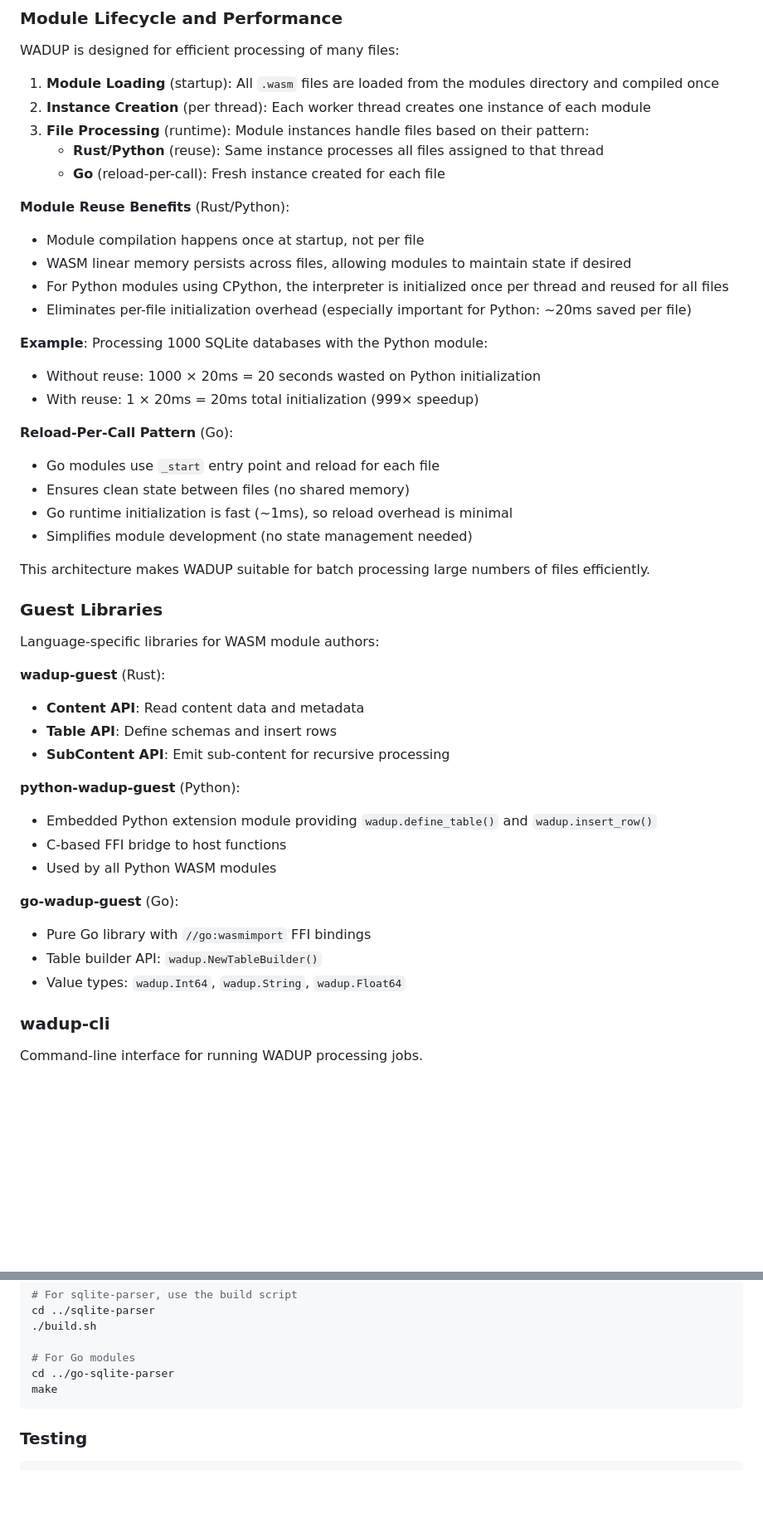
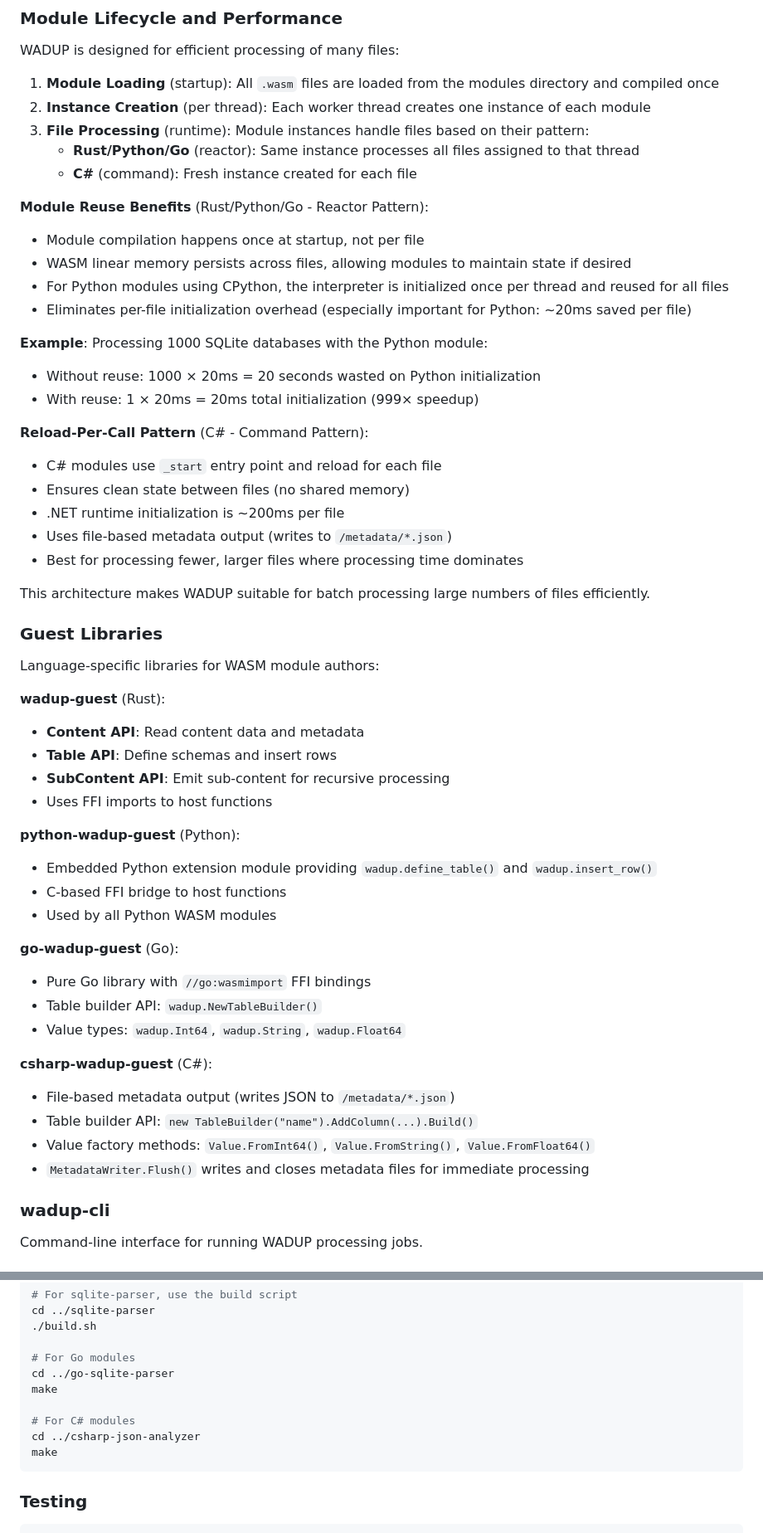
Before and after one commit to tordynnar/wadup2, a Markdown page: README.md, 2 parts joined by grey strips. Shown at 83% size. Drawn GitHub-style; blank space fills up the shorter version.

````diff
--- a/README.md
+++ b/README.md
@@ -173,10 +225,10 @@ WADUP is designed for efficient processing of many files:
 1. **Module Loading** (startup): All `.wasm` files are loaded from the modules directory and compiled once
 2. **Instance Creation** (per thread): Each worker thread creates one instance of each module
 3. **File Processing** (runtime): Module instances handle files based on their pattern:
-   - **Rust/Python** (reuse): Same instance processes all files assigned to that thread
-   - **Go** (reload-per-call): Fresh instance created for each file
+   - **Rust/Python/Go** (reactor): Same instance processes all files assigned to that thread
+   - **C#** (command): Fresh instance created for each file
 
-**Module Reuse Benefits** (Rust/Python):
+**Module Reuse Benefits** (Rust/Python/Go - Reactor Pattern):
 - Module compilation happens once at startup, not per file
 - WASM linear memory persists across files, allowing modules to maintain state if desired
 - For Python modules using CPython, the interpreter is initialized once per thread and reused for all files
@@ -186,11 +238,12 @@ WADUP is designed for efficient processing of many files:
 - Without reuse: 1000 × 20ms = 20 seconds wasted on Python initialization
 - With reuse: 1 × 20ms = 20ms total initialization (999× speedup)
 
-**Reload-Per-Call Pattern** (Go):
-- Go modules use `_start` entry point and reload for each file
+**Reload-Per-Call Pattern** (C# - Command Pattern):
+- C# modules use `_start` entry point and reload for each file
 - Ensures clean state between files (no shared memory)
-- Go runtime initialization is fast (~1ms), so reload overhead is minimal
-- Simplifies module development (no state management needed)
+- .NET runtime initialization is ~200ms per file
+- Uses file-based metadata output (writes to `/metadata/*.json`)
+- Best for processing fewer, larger files where processing time dominates
 
 This architecture makes WADUP suitable for batch processing large numbers of files efficiently.
 
@@ -202,6 +255,7 @@ Language-specific libraries for WASM module authors:
 - **Content API**: Read content data and metadata
 - **Table API**: Define schemas and insert rows
 - **SubContent API**: Emit sub-content for recursive processing
+- Uses FFI imports to host functions
 
 **python-wadup-guest** (Python):
 - Embedded Python extension module providing `wadup.define_table()` and `wadup.insert_row()`
@@ -212,6 +266,12 @@ Language-specific libraries for WASM module authors:
 - Pure Go library with `//go:wasmimport` FFI bindings
 - Table builder API: `wadup.NewTableBuilder()`
 - Value types: `wadup.Int64`, `wadup.String`, `wadup.Float64`
+
+**csharp-wadup-guest** (C#):
+- File-based metadata output (writes JSON to `/metadata/*.json`)
+- Table builder API: `new TableBuilder("name").AddColumn(...).Build()`
+- Value factory methods: `Value.FromInt64()`, `Value.FromString()`, `Value.FromFloat64()`
+- `MetadataWriter.Flush()` writes and closes metadata files for immediate processing
 
 ### wadup-cli
 Command-line interface for running WADUP processing jobs.
@@ -417,6 +506,10 @@ cd ../sqlite-parser
 
 # For Go modules
 cd ../go-sqlite-parser
+make
+
+# For C# modules
+cd ../csharp-json-analyzer
 make
 ```
 
````
Also changed, not shown: other parts of README.md (+92 -11 lines).
